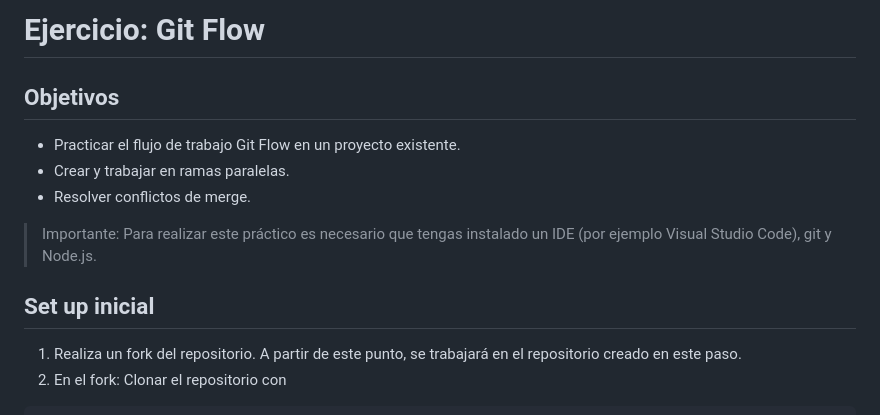
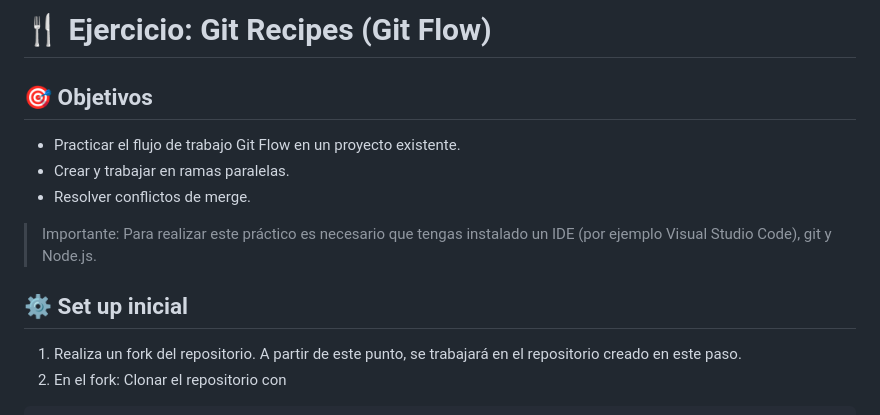
Before and after one commit to InesGarciaDuhalde/git-recipes, a Markdown page: README.md, the part around one of its changes. Drawn GitHub-style.

Commit message:
docs: Add visual hierarchy and emojis to README headings

```diff
--- a/README.md
+++ b/README.md
@@ -1,6 +1,6 @@
-# Ejercicio: Git Flow
+# 🍴 Ejercicio: Git Recipes (Git Flow)
 
-## Objetivos
+## 🎯 Objetivos
 
 - Practicar el flujo de trabajo Git Flow en un proyecto existente.
 - Crear y trabajar en ramas paralelas.
@@ -9,7 +9,7 @@
 > Importante: Para realizar este práctico es necesario que tengas instalado
 > un IDE (por ejemplo Visual Studio Code), git y Node.js.
 
-## Set up inicial
+## ⚙️ Set up inicial
 
 1. Realiza un fork del repositorio. A partir de este punto, se trabajará en el repositorio creado en este paso.
 2. En el fork: Clonar el repositorio con
```
Also changed, not shown: other parts of README.md (+6 -7 lines).
